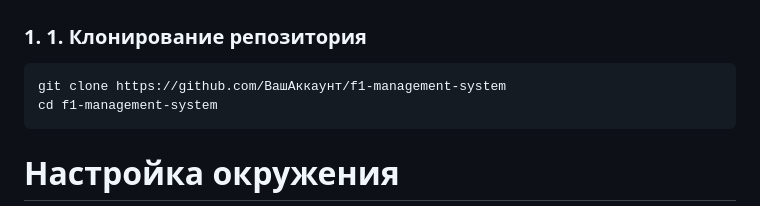
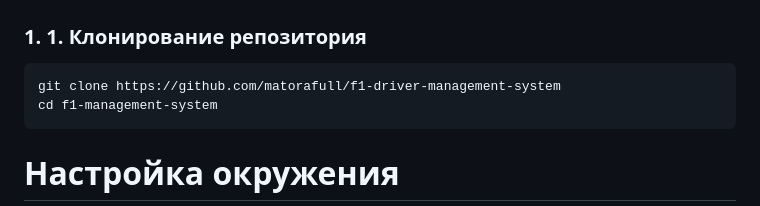
Before and after one commit to matorafull/f1-driver-management-system, a Markdown page: README.md, the part around the change. GitHub-like rendering.

````diff
--- a/README.md
+++ b/README.md
@@ -21,7 +21,7 @@
 
 ### 1. 1. Клонирование репозитория
 ```bash
-git clone https://github.com/ВашАккаунт/f1-management-system
+git clone https://github.com/matorafull/f1-driver-management-system
 cd f1-management-system
 ```
 
````
